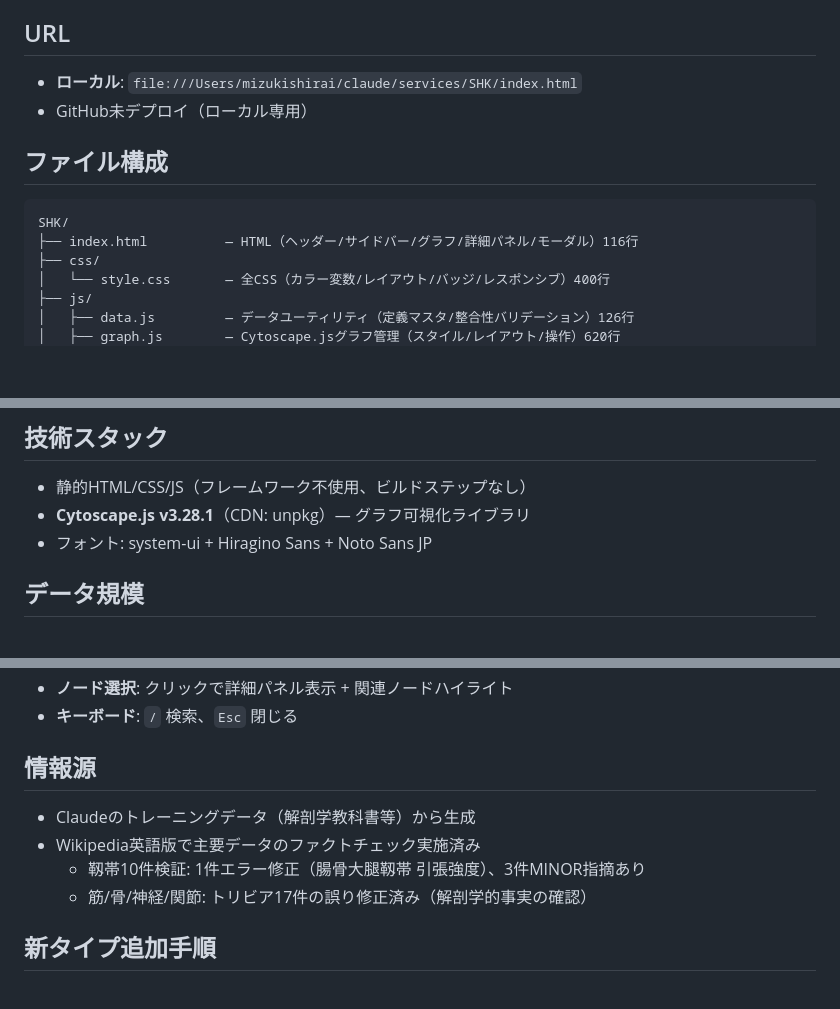
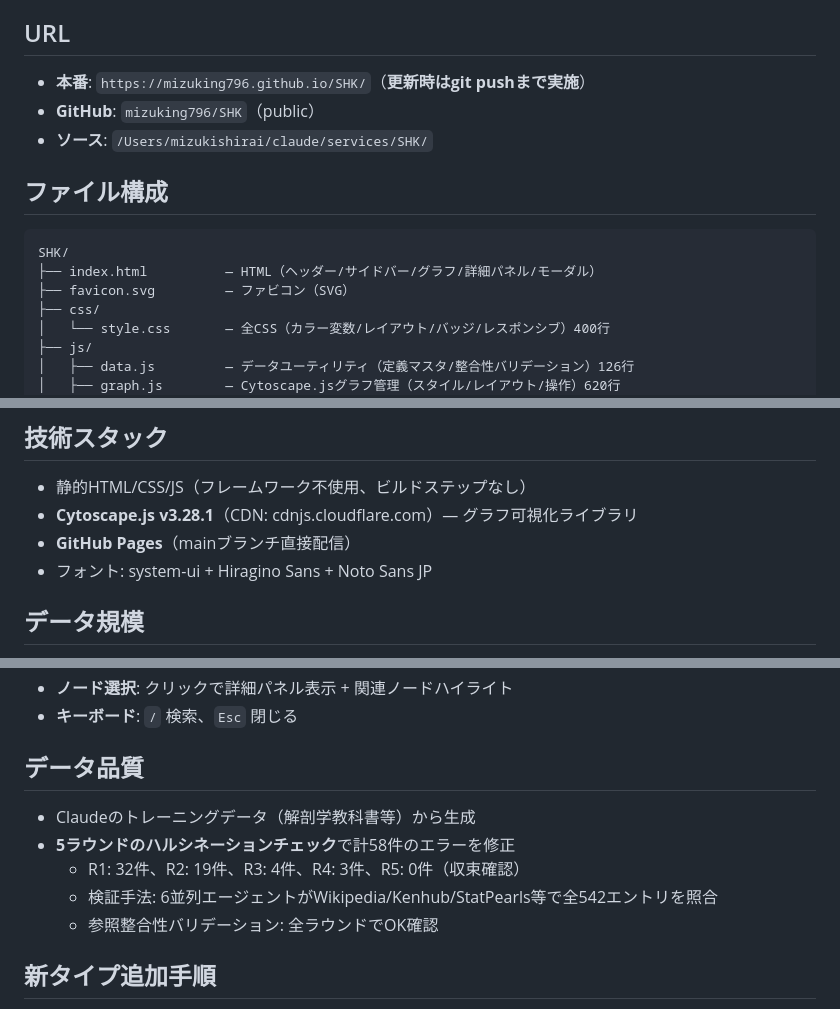
Before and after one commit to mizuking796/SHK, a Markdown page: REFERENCE.md, 3 parts joined by grey strips. GitHub-like rendering; blank space fills up the shorter version.

Commit message:
REFERENCE.md更新: デプロイ情報・データ品質・ファイル構成
Co-Authored-By: Claude Opus 4.6 <noreply@anthropic.com>

````diff
--- a/REFERENCE.md
+++ b/REFERENCE.md
@@ -5,13 +5,15 @@
 Cytoscape.jsによるインタラクティブグラフで、要素間の関係（起始・停止・神経支配・関節結合・靱帯付着・感覚支配）を探索できる。
 
 ## URL
-- **ローカル**: `file:///Users/mizukishirai/claude/services/SHK/index.html`
-- GitHub未デプロイ（ローカル専用）
+- **本番**: `https://mizuking796.github.io/SHK/`（**更新時はgit pushまで実施**）
+- **GitHub**: `mizuking796/SHK`（public）
+- **ソース**: `/Users/mizukishirai/claude/services/SHK/`
 
 ## ファイル構成
 ```
 SHK/
-├── index.html          — HTML（ヘッダー/サイドバー/グラフ/詳細パネル/モーダル）116行
+├── index.html          — HTML（ヘッダー/サイドバー/グラフ/詳細パネル/モーダル）
+├── favicon.svg         — ファビコン（SVG）
 ├── css/
 │   └── style.css       — 全CSS（カラー変数/レイアウト/バッジ/レスポンシブ）400行
 ├── js/
@@ -30,7 +32,8 @@ SHK/
 
 ## 技術スタック
 - 静的HTML/CSS/JS（フレームワーク不使用、ビルドステップなし）
-- **Cytoscape.js v3.28.1**（CDN: unpkg）— グラフ可視化ライブラリ
+- **Cytoscape.js v3.28.1**（CDN: cdnjs.cloudflare.com）— グラフ可視化ライブラリ
+- **GitHub Pages**（mainブランチ直接配信）
 - フォント: system-ui + Hiragino Sans + Noto Sans JP
 
 ## データ規模
@@ -193,11 +196,12 @@ SHK/
 - **ノード選択**: クリックで詳細パネル表示 + 関連ノードハイライト
 - **キーボード**: `/` 検索、`Esc` 閉じる
 
-## 情報源
+## データ品質
 - Claudeのトレーニングデータ（解剖学教科書等）から生成
-- Wikipedia英語版で主要データのファクトチェック実施済み
-  - 靱帯10件検証: 1件エラー修正（腸骨大腿靱帯 引張強度）、3件MINOR指摘あり
-  - 筋/骨/神経/関節: トリビア17件の誤り修正済み（解剖学的事実の確認）
+- **5ラウンドのハルシネーションチェック**で計58件のエラーを修正
+  - R1: 32件、R2: 19件、R3: 4件、R4: 3件、R5: 0件（収束確認）
+  - 検証手法: 6並列エージェントがWikipedia/Kenhub/StatPearls等で全542エントリを照合
+  - 参照整合性バリデーション: 全ラウンドでOK確認
 
 ## 新タイプ追加手順
 1. `data/xxx.json` — 新JSONデータファイル作成
````
